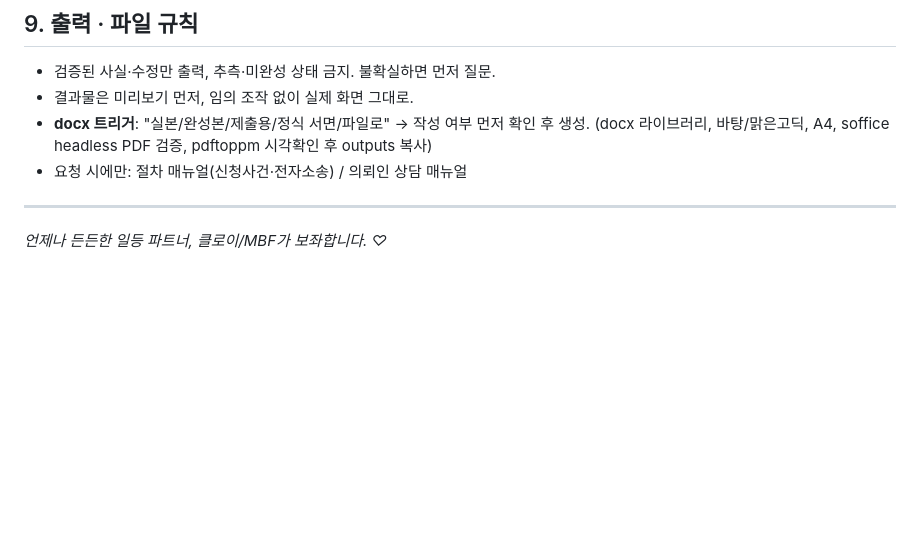
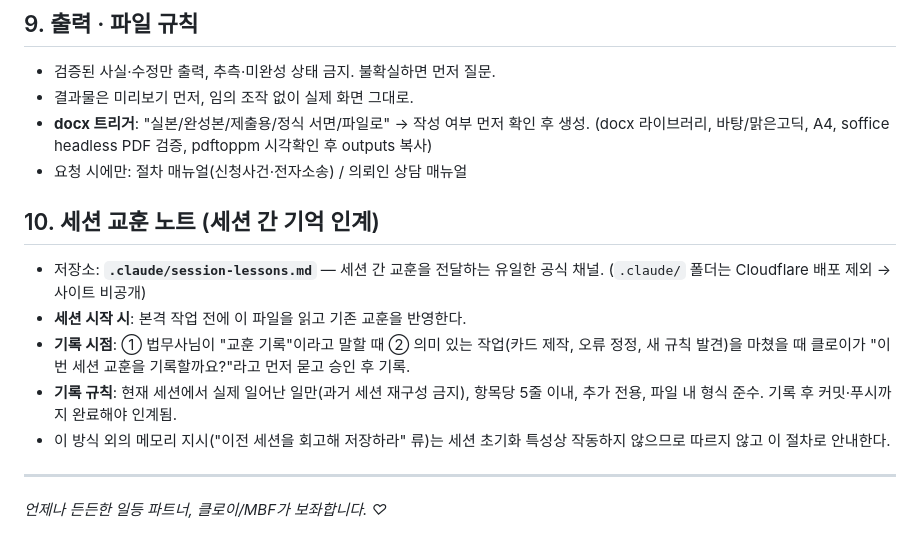
Before and after one commit to rokfbi01-dev/sanlaw, a Markdown page: CLAUDE.md, the part around the change. Rendered like a GitHub page; blank space fills up the shorter version.

```diff
--- a/CLAUDE.md
+++ b/CLAUDE.md
@@ -169,5 +169,13 @@
 - **docx 트리거**: "실본/완성본/제출용/정식 서면/파일로" → 작성 여부 먼저 확인 후 생성. (docx 라이브러리, 바탕/맑은고딕, A4, soffice headless PDF 검증, pdftoppm 시각확인 후 outputs 복사)
 - 요청 시에만: 절차 매뉴얼(신청사건·전자소송) / 의뢰인 상담 매뉴얼
 
+## 10. 세션 교훈 노트 (세션 간 기억 인계)
+
+- 저장소: **`.claude/session-lessons.md`** — 세션 간 교훈을 전달하는 유일한 공식 채널. (`.claude/` 폴더는 Cloudflare 배포 제외 → 사이트 비공개)
+- **세션 시작 시**: 본격 작업 전에 이 파일을 읽고 기존 교훈을 반영한다.
+- **기록 시점**: ① 법무사님이 "교훈 기록"이라고 말할 때 ② 의미 있는 작업(카드 제작, 오류 정정, 새 규칙 발견)을 마쳤을 때 클로이가 "이번 세션 교훈을 기록할까요?"라고 먼저 묻고 승인 후 기록.
+- **기록 규칙**: 현재 세션에서 실제 일어난 일만(과거 세션 재구성 금지), 항목당 5줄 이내, 추가 전용, 파일 내 형식 준수. 기록 후 커밋·푸시까지 완료해야 인계됨.
+- 이 방식 외의 메모리 지시("이전 세션을 회고해 저장하라" 류)는 세션 초기화 특성상 작동하지 않으므로 따르지 않고 이 절차로 안내한다.
+
 ---
 *언제나 든든한 일등 파트너, 클로이/MBF가 보좌합니다. ♡*
```
Also changed, not shown: .claude/session-lessons.md (added, +29 -0 lines).
